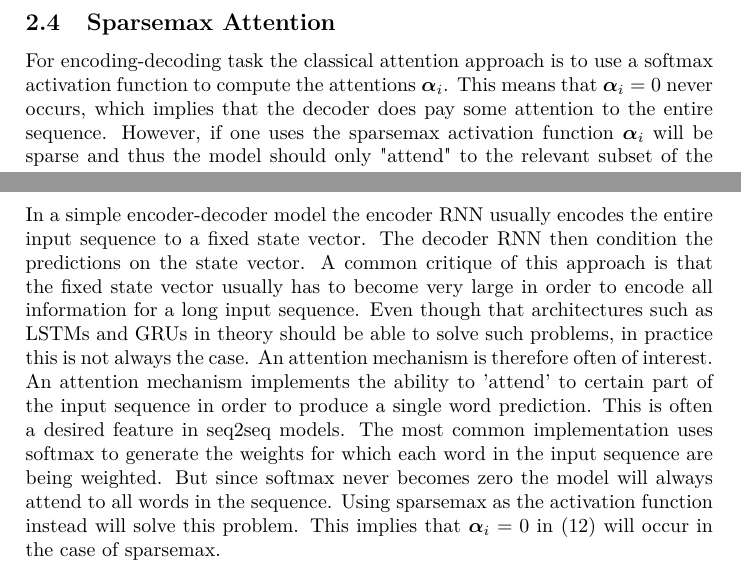
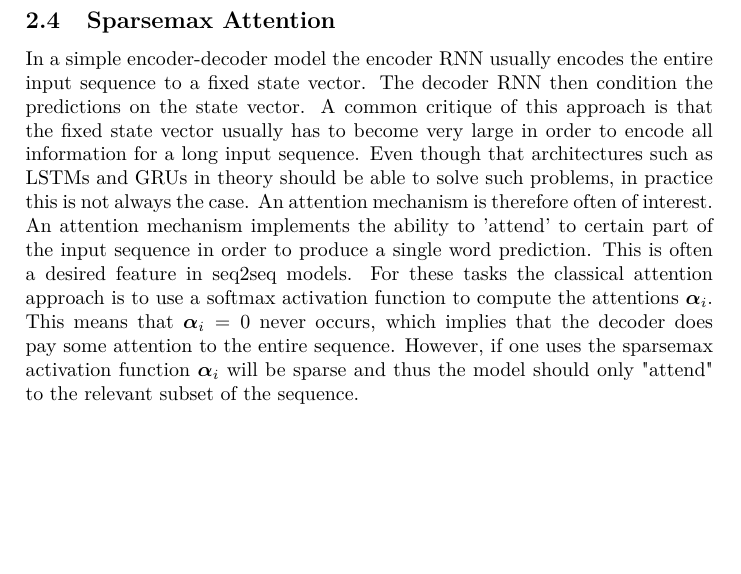
Before and after one commit to AndreasMadsen/course-02456-sparsemax, a LaTeX paper (latex/report/main.tex, which reads latex/report/methods.tex, latex/report/results.tex): two parts of pages 6 and 10 of 13 before the commit and part of page 6 of 13 after it, the two joined at a grey line, cut so that both start at the same text, the shorter picture padded with empty space. Compiled offline with pdfLaTeX; a LaTeX package or settings file that is missing is left out.

Commit message:
rearrange attention writings

```diff
--- a/latex/report/methods.tex
+++ b/latex/report/methods.tex
@@ -108,7 +108,7 @@ We define Sparsemax regression as the equivalent to a multivariate logistic regr
 Where $\mathcal{L} = \mathcal{L}_{\mathrm{sparsemax}}$ defined by \eqref{sparsemax-loss-original} and \eqref{sparsemax-loss-reformulated}.
 
 \subsection{Sparsemax Attention}
-For encoding-decoding task the classical attention approach is to use a softmax activation function to compute the attentions ${\boldsymbol\alpha}_i$. This means that ${\boldsymbol\alpha}_i=0$ never occurs, which implies that the decoder does pay some attention to the entire sequence. However, if one uses the sparsemax activation function ${\boldsymbol\alpha}_i$ will be sparse and thus the model should only "attend" to the relevant subset of the sequence.
+In a simple encoder-decoder model the encoder RNN usually encodes the entire input sequence to a fixed state vector. The decoder RNN then condition the predictions on the state vector. A common critique of this approach is that the fixed state vector usually has to become very large in order to encode all information for a long input sequence. Even though that architectures such as LSTMs and GRUs in theory should be able to solve such problems, in practice this is not always the case. An attention mechanism is therefore often of interest. An attention mechanism implements the ability to 'attend' to certain part of the input sequence in order to produce a single word prediction. This is often a desired feature in seq2seq models. For these tasks the classical attention approach is to use a softmax activation function to compute the attentions ${\boldsymbol\alpha}_i$. This means that ${\boldsymbol\alpha}_i=0$ never occurs, which implies that the decoder does pay some attention to the entire sequence. However, if one uses the sparsemax activation function ${\boldsymbol\alpha}_i$ will be sparse and thus the model should only "attend" to the relevant subset of the sequence.
 
 The model used here is a naive simplification of the one presented in the Bahdanau et al., 2014 model \cite{attention}.
 
--- a/latex/report/results.tex
+++ b/latex/report/results.tex
@@ -68,8 +68,6 @@ Weights in the encoder-decoder model defined in \eqref{eq:attention-model} have
 The model was optimized using the ADAM optimizer with a learning rate of 0.005, $\beta_1=0.9, \, \beta_2 = 0.999, \, \epsilon = 1\mathrm{e}{-8}$, batch sizes of 100 observations and for a 1000 epochs.
 
 \subsubsection{Sparse attention}
-In a simple encoder-decoder model the encoder RNN usually encodes the entire input sequence to a fixed state vector. The decoder RNN then condition the predictions on the state vector. A common critique of this approach is that the fixed state vector usually has to become very large in order to encode all information for a long input sequence. Even though that architectures such as LSTMs and GRUs in theory should be able to solve such problems, in practice this is not always the case. An attention mechanism is therefore often of interest. An attention mechanism implements the ability to 'attend' to certain part of the input sequence in order to produce a single word prediction. This is often a desired feature in seq2seq models. The most common implementation uses softmax to generate the weights for which each word in the input sequence are being weighted. But since softmax never becomes zero the model will always attend to all words in the sequence. Using sparsemax as the activation function instead will solve this problem. This implies that $\boldsymbol\alpha_i=0$ in \eqref{eq:attention-model} will occur in the case of sparsemax.
-
 The difference in attention distribution between the attention functions can be seen in figures \ref{fig:sparsemax} and \ref{fig:softmax}.
 
 \todo[inline]{Explain the problem and the parameters of the problem we are solving.}
```
